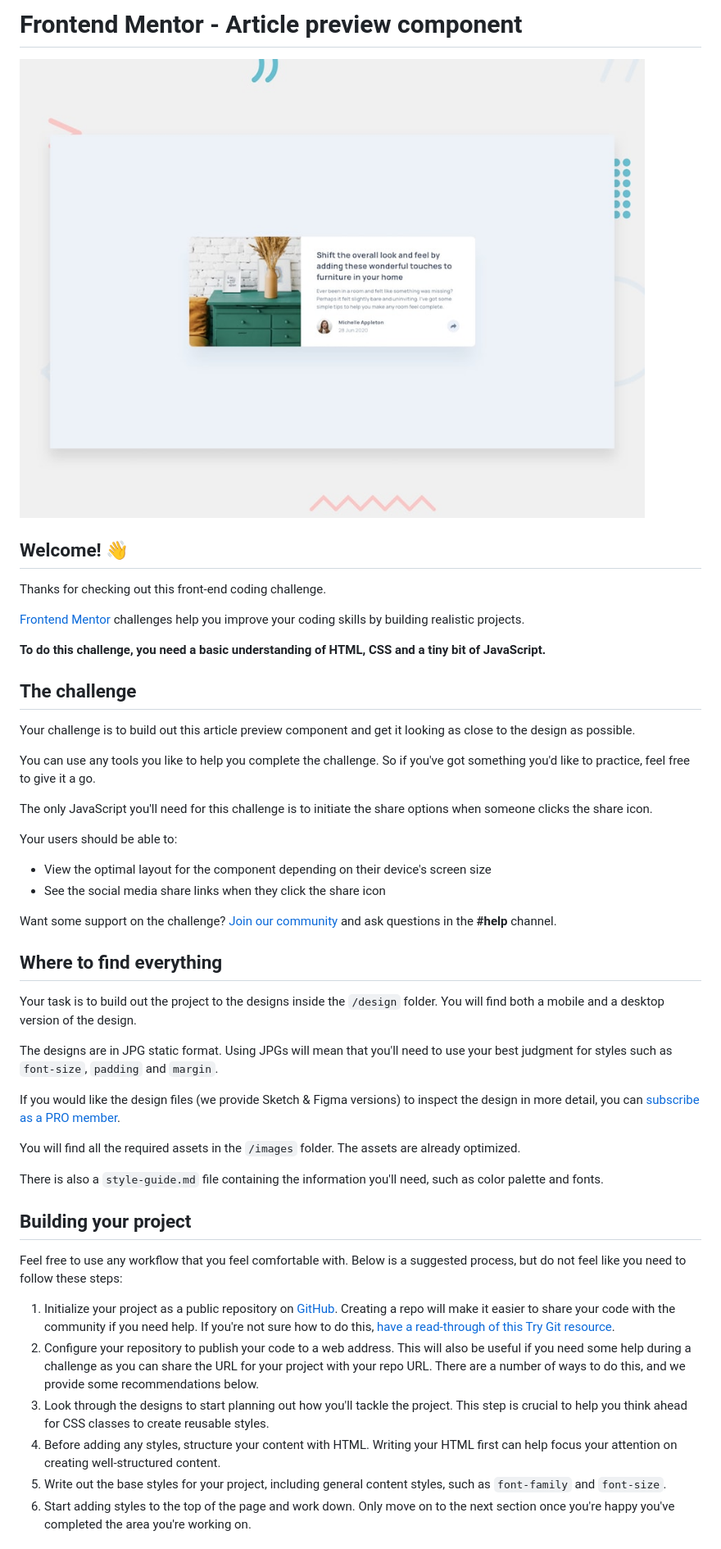
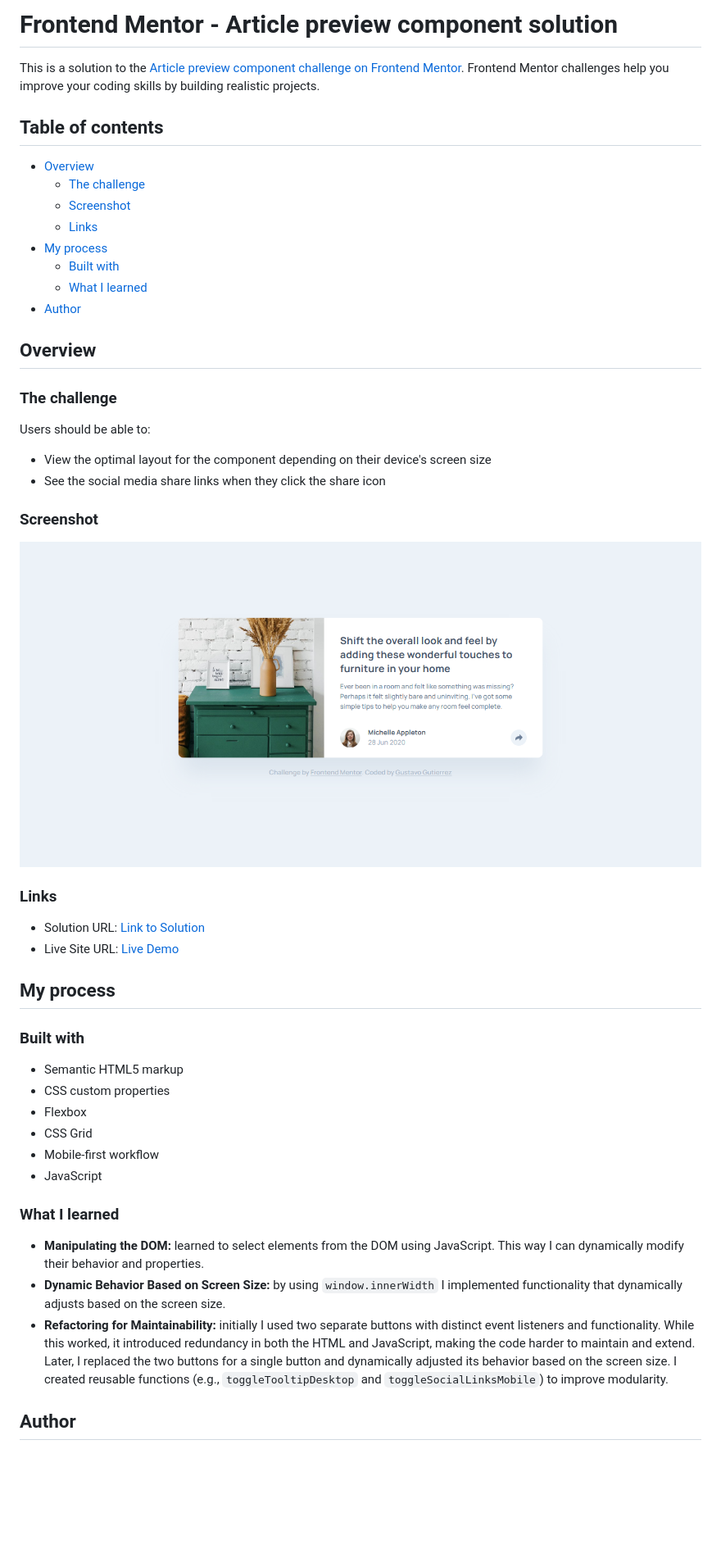
Before and after one commit to gustavo2023/article-preview-component, a Markdown page: README.md, the part around the change printed below. Shown: that part at 82% size. GitHub-like rendering; pictures changed too: design/screencapture.png (added); blank space fills up the shorter version.

````diff
--- a/README.md
+++ b/README.md
@@ -1,50 +1,52 @@
-# Frontend Mentor - Article preview component
+# Frontend Mentor - Article preview component solution
 
-![Design preview for the Article preview component coding challenge](./design/desktop-preview.jpg)
+This is a solution to the [Article preview component challenge on Frontend Mentor](https://www.frontendmentor.io/challenges/article-preview-component-dYBN_pYFT). Frontend Mentor challenges help you improve your coding skills by building realistic projects.
 
-## Welcome! 👋
+## Table of contents
 
-Thanks for checking out this front-end coding challenge.
+- [Overview](#overview)
+  - [The challenge](#the-challenge)
+  - [Screenshot](#screenshot)
+  - [Links](#links)
+- [My process](#my-process)
+  - [Built with](#built-with)
+  - [What I learned](#what-i-learned)
+- [Author](#author)
 
-[Frontend Mentor](https://www.frontendmentor.io) challenges help you improve your coding skills by building realistic projects.
+## Overview
 
-**To do this challenge, you need a basic understanding of HTML, CSS and a tiny bit of JavaScript.**
+### The challenge
 
-## The challenge
-
-Your challenge is to build out this article preview component and get it looking as close to the design as possible.
-
-You can use any tools you like to help you complete the challenge. So if you've got something you'd like to practice, feel free to give it a go.
-
-The only JavaScript you'll need for this challenge is to initiate the share options when someone clicks the share icon.
-
-Your users should be able to:
+Users should be able to:
 
 - View the optimal layout for the component depending on their device's screen size
 - See the social media share links when they click the share icon
 
-Want some support on the challenge? [Join our community](https://www.frontendmentor.io/community) and ask questions in the **#help** channel.
+### Screenshot
 
-## Where to find everything
+![Screenshot of the article preview component solution](./design/screencapture.png)
 
-Your task is to build out the project to the designs inside the `/design` folder. You will find both a mobile and a desktop version of the design.
+### Links
 
-The designs are in JPG static format. Using JPGs will mean that you'll need to use your best judgment for styles such as `font-size`, `padding` and `margin`.
+- Solution URL: [Link to Solution](https://your-solution-url.com)
+- Live Site URL: [Live Demo](https://gustavo2023.github.io/article-preview-component/)
 
-If you would like the design files (we provide Sketch & Figma versions) to inspect the design in more detail, you can [subscribe as a PRO member](https://www.frontendmentor.io/pro).
+## My process
 
-You will find all the required assets in the `/images` folder. The assets are already optimized.
+### Built with
 
-There is also a `style-guide.md` file containing the information you'll need, such as color palette and fonts.
+- Semantic HTML5 markup
+- CSS custom properties
+- Flexbox
+- CSS Grid
+- Mobile-first workflow
+- JavaScript
 
-## Building your project
+### What I learned
 
-Feel free to use any workflow that you feel comfortable with. Below is a suggested process, but do not feel like you need to follow these steps:
+- **Manipulating the DOM:** learned to select elements from the DOM using JavaScript. This way I can dynamically modify their behavior and properties.
+- **Dynamic Behavior Based on Screen Size:** by using ```window.innerWidth``` I implemented functionality that dynamically adjusts based on the screen size.
+- **Refactoring for Maintainability:** initially I used two separate buttons with distinct event listeners and functionality. While this worked, it introduced redundancy in both the HTML and JavaScript, making the code harder to maintain and extend. Later, I replaced the two buttons for a single button and dynamically adjusted its behavior based on the screen size. I created reusable functions (e.g., ```toggleTooltipDesktop``` and ```toggleSocialLinksMobile```) to improve modularity.
 
-1. Initialize your project as a public repository on [GitHub](https://github.com/). Creating a repo will make it easier to share your code with the community if you need help. If you're not sure how to do this, [have a read-through of this Try Git resource](https://try.github.io/).
-2. Configure your repository to publish your code to a web address. This will also be useful if you need some help during a challenge as you can share the URL for your project with your repo URL. There are a number of ways to do this, and we provide some recommendations below.
-3. Look through the designs to start planning out how you'll tackle the project. This step is crucial to help you think ahead for CSS classes to create reusable styles.
-4. Before adding any styles, structure your content with HTML. Writing your HTML first can help focus your attention on creating well-structured content.
-5. Write out the base styles for your project, including general content styles, such as `font-family` and `font-size`.
-6. Start adding styles to the top of the page and work down. Only move on to the next section once you're happy you've completed the area you're working on.
+## Author
 
````
Also changed, not shown: other parts of README.md (+1 -44 lines), README-template.md (deleted, +0 -111 lines).
